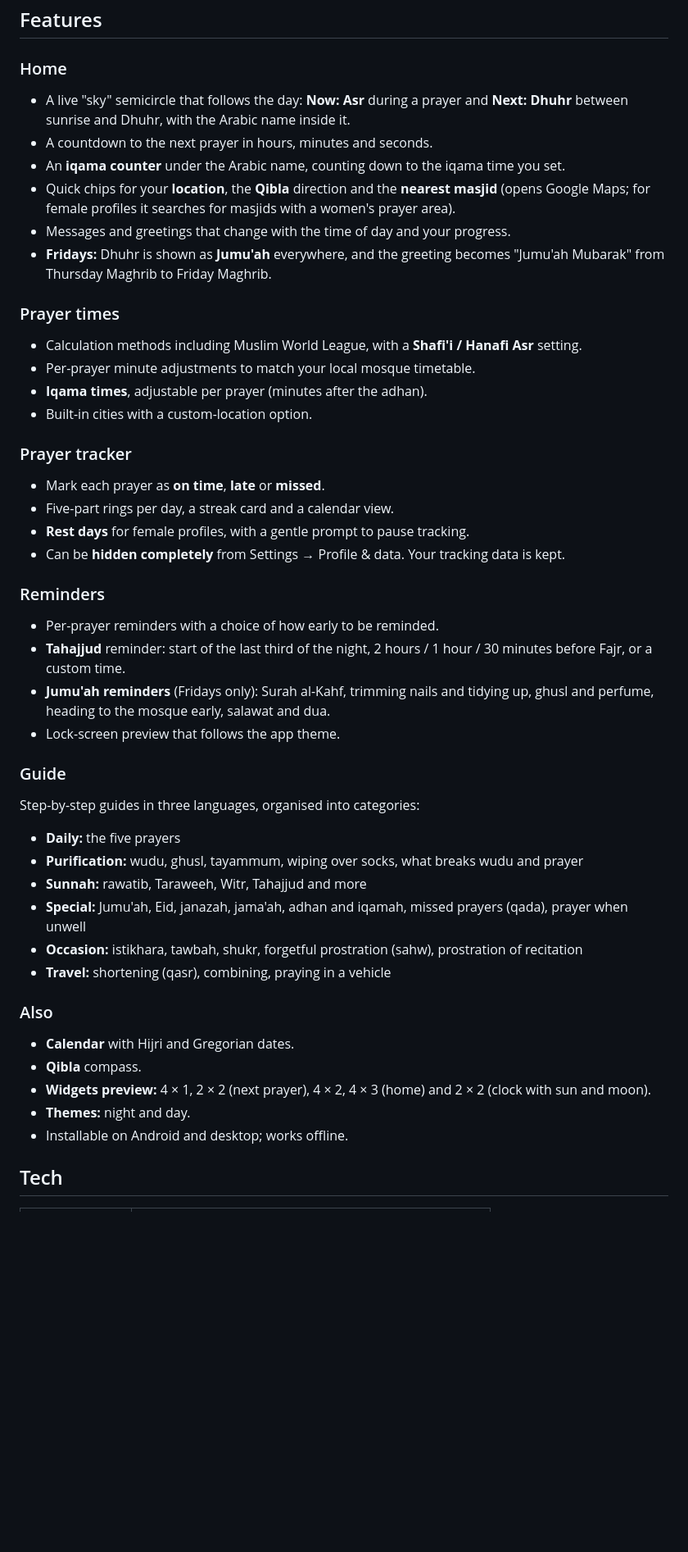
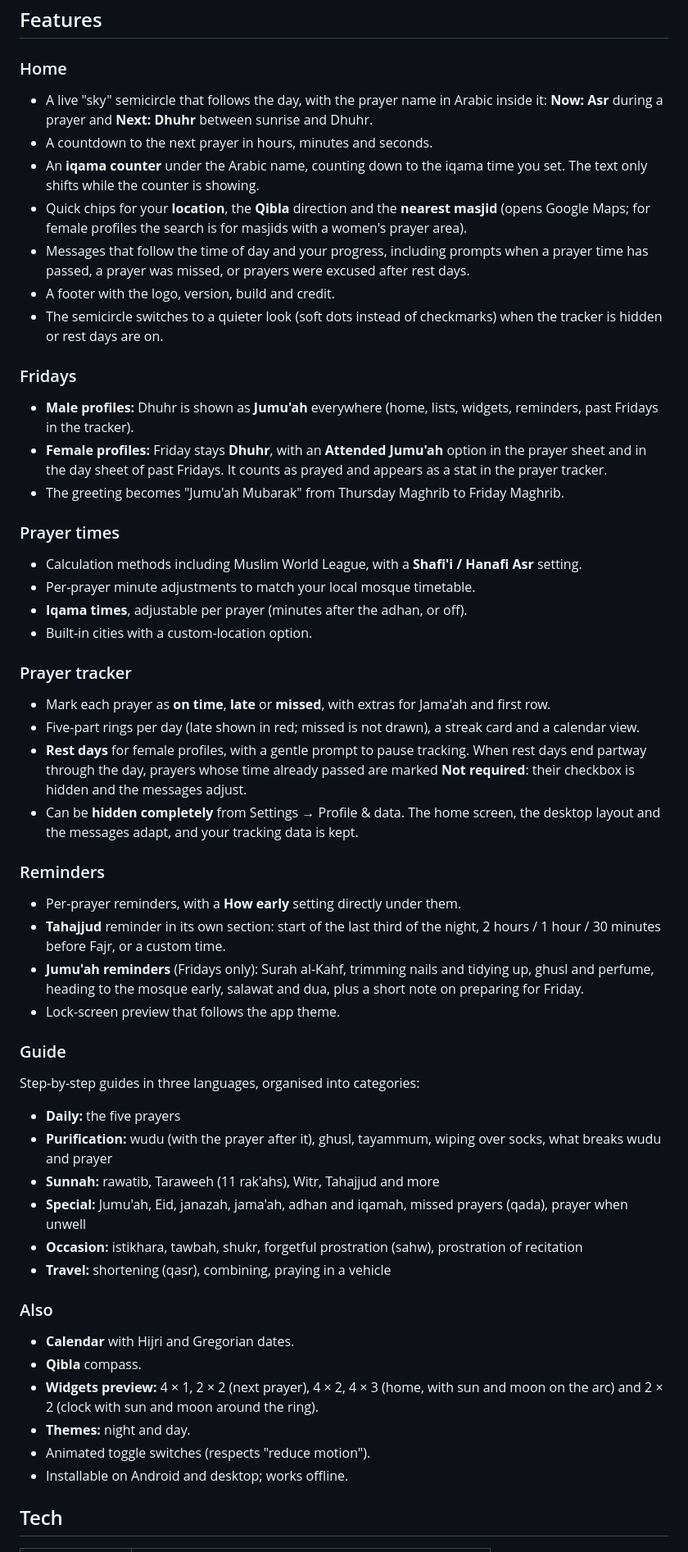
Before and after one commit to BasilMelepat/Mihrab-Prayer-App, a Markdown page: README.md, the part around one of its changes. Shown at 82% size. Rendered like a GitHub page; blank space fills up the shorter version.

Commit message:
Revise README with new version and feature details
Updated the version number and improved feature descriptions in the README.

```diff
--- a/README.md
+++ b/README.md
@@ -22,37 +22,43 @@ It has no account, no backend and no build step. The whole app lives in one `ind
 ## Features
 
 ### Home
-- A live "sky" semicircle that follows the day: **Now: Asr** during a prayer and **Next: Dhuhr** between sunrise and Dhuhr, with the Arabic name inside it.
+- A live "sky" semicircle that follows the day, with the prayer name in Arabic inside it: **Now: Asr** during a prayer and **Next: Dhuhr** between sunrise and Dhuhr.
 - A countdown to the next prayer in hours, minutes and seconds.
-- An **iqama counter** under the Arabic name, counting down to the iqama time you set.
-- Quick chips for your **location**, the **Qibla** direction and the **nearest masjid** (opens Google Maps; for female profiles it searches for masjids with a women's prayer area).
-- Messages and greetings that change with the time of day and your progress.
-- **Fridays:** Dhuhr is shown as **Jumu'ah** everywhere, and the greeting becomes "Jumu'ah Mubarak" from Thursday Maghrib to Friday Maghrib.
+- An **iqama counter** under the Arabic name, counting down to the iqama time you set. The text only shifts while the counter is showing.
+- Quick chips for your **location**, the **Qibla** direction and the **nearest masjid** (opens Google Maps; for female profiles the search is for masjids with a women's prayer area).
+- Messages that follow the time of day and your progress, including prompts when a prayer time has passed, a prayer was missed, or prayers were excused after rest days.
+- A footer with the logo, version, build and credit.
+- The semicircle switches to a quieter look (soft dots instead of checkmarks) when the tracker is hidden or rest days are on.
+
+### Fridays
+- **Male profiles:** Dhuhr is shown as **Jumu'ah** everywhere (home, lists, widgets, reminders, past Fridays in the tracker).
+- **Female profiles:** Friday stays **Dhuhr**, with an **Attended Jumu'ah** option in the prayer sheet and in the day sheet of past Fridays. It counts as prayed and appears as a stat in the prayer tracker.
+- The greeting becomes "Jumu'ah Mubarak" from Thursday Maghrib to Friday Maghrib.
 
 ### Prayer times
 - Calculation methods including Muslim World League, with a **Shafi'i / Hanafi Asr** setting.
 - Per-prayer minute adjustments to match your local mosque timetable.
-- **Iqama times**, adjustable per prayer (minutes after the adhan).
+- **Iqama times**, adjustable per prayer (minutes after the adhan, or off).
 - Built-in cities with a custom-location option.
 
 ### Prayer tracker
-- Mark each prayer as **on time**, **late** or **missed**.
-- Five-part rings per day, a streak card and a calendar view.
-- **Rest days** for female profiles, with a gentle prompt to pause tracking.
-- Can be **hidden completely** from Settings → Profile & data. Your tracking data is kept.
+- Mark each prayer as **on time**, **late** or **missed**, with extras for Jama'ah and first row.
+- Five-part rings per day (late shown in red; missed is not drawn), a streak card and a calendar view.
+- **Rest days** for female profiles, with a gentle prompt to pause tracking. When rest days end partway through the day, prayers whose time already passed are marked **Not required**: their checkbox is hidden and the messages adjust.
+- Can be **hidden completely** from Settings → Profile & data. The home screen, the desktop layout and the messages adapt, and your tracking data is kept.
 
 ### Reminders
-- Per-prayer reminders with a choice of how early to be reminded.
-- **Tahajjud** reminder: start of the last third of the night, 2 hours / 1 hour / 30 minutes before Fajr, or a custom time.
-- **Jumu'ah reminders** (Fridays only): Surah al-Kahf, trimming nails and tidying up, ghusl and perfume, heading to the mosque early, salawat and dua.
+- Per-prayer reminders, with a **How early** setting directly under them.
+- **Tahajjud** reminder in its own section: start of the last third of the night, 2 hours / 1 hour / 30 minutes before Fajr, or a custom time.
+- **Jumu'ah reminders** (Fridays only): Surah al-Kahf, trimming nails and tidying up, ghusl and perfume, heading to the mosque early, salawat and dua, plus a short note on preparing for Friday.
 - Lock-screen preview that follows the app theme.
 
 ### Guide
 Step-by-step guides in three languages, organised into categories:
 
 - **Daily:** the five prayers
-- **Purification:** wudu, ghusl, tayammum, wiping over socks, what breaks wudu and prayer
-- **Sunnah:** rawatib, Taraweeh, Witr, Tahajjud and more
+- **Purification:** wudu (with the prayer after it), ghusl, tayammum, wiping over socks, what breaks wudu and prayer
+- **Sunnah:** rawatib, Taraweeh (11 rak'ahs), Witr, Tahajjud and more
 - **Special:** Jumu'ah, Eid, janazah, jama'ah, adhan and iqamah, missed prayers (qada), prayer when unwell
 - **Occasion:** istikhara, tawbah, shukr, forgetful prostration (sahw), prostration of recitation
 - **Travel:** shortening (qasr), combining, praying in a vehicle
@@ -60,8 +66,9 @@ Step-by-step guides in three languages, organised into categories:
 ### Also
 - **Calendar** with Hijri and Gregorian dates.
 - **Qibla** compass.
-- **Widgets preview:** 4 × 1, 2 × 2 (next prayer), 4 × 2, 4 × 3 (home) and 2 × 2 (clock with sun and moon).
+- **Widgets preview:** 4 × 1, 2 × 2 (next prayer), 4 × 2, 4 × 3 (home, with sun and moon on the arc) and 2 × 2 (clock with sun and moon around the ring).
 - **Themes:** night and day.
+- Animated toggle switches (respects "reduce motion").
 - Installable on Android and desktop; works offline.
 
 ## Tech
```
Also changed, not shown: other parts of README.md (+4 -4 lines).
